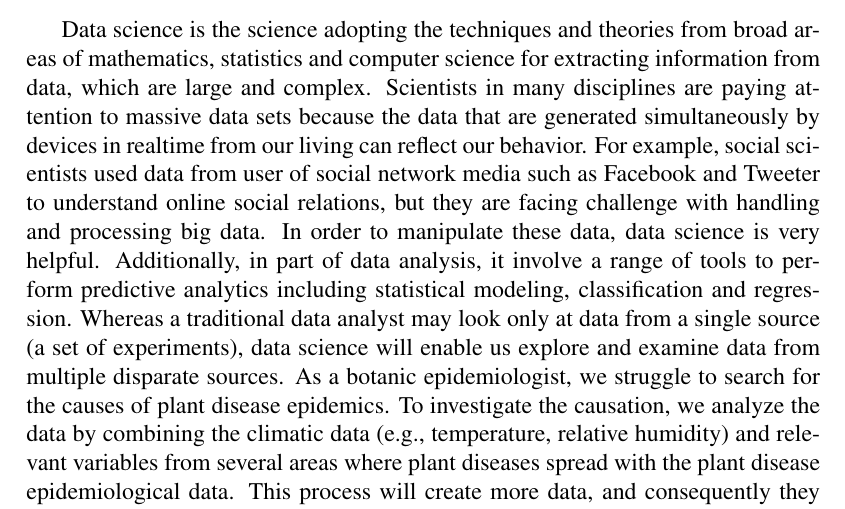
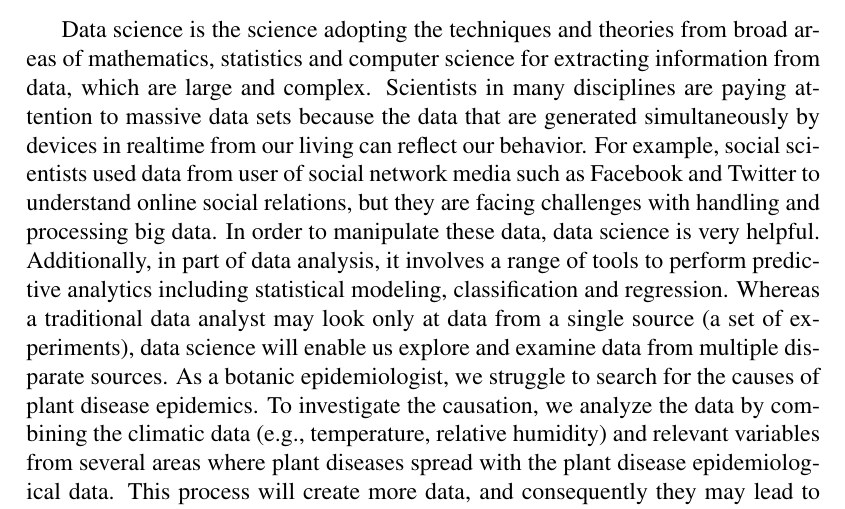
Before and after one commit to sithjaisong/seminar2015, a LaTeX document (seminar2015.tex): part of the page, cut so that both start at the same text. Compiled offline with pdfLaTeX.

Commit message:
revised 30.01.2015

```diff
--- a/seminar2015.tex
+++ b/seminar2015.tex
@@ -45,12 +45,7 @@ s.jaisong@irri.org}
 
 % Also here: "understand the online social relations", it's not necessary and sounds weird. Should just be "understand online social relations".
 
-% Check your names, Tweeter? That's a speaker...
 
-% "but they are facing challenge with handling and processing big data." They is plural. Challenge is singular. This is something I already mentioned to you once.
-
-% "It involve" your subject-verb agreement is wrong here.
-
-Data science is the science adopting the techniques and theories from broad areas of mathematics, statistics and computer science for extracting information from data, which are large and complex. Scientists in many disciplines are paying attention to massive data sets because the data that are generated simultaneously by devices in realtime from our living can reflect our behavior. For example, social scientists used data from user of social network media such as Facebook and Tweeter to understand online social relations, but they are facing challenge with handling and processing big data. In order to manipulate these data, data science is very helpful. Additionally, in part of data analysis, it involve a range of tools to perform predictive analytics including statistical modeling, classification and regression. Whereas a traditional data analyst may look only at data from a single source (a set of experiments), data science will enable us explore and examine data from multiple disparate sources. As a botanic epidemiologist, we struggle to search for the causes of plant disease epidemics. To investigate the causation, we analyze the data by combining the climatic data (e.g., temperature, relative humidity) and relevant variables from several areas where plant diseases spread with the plant disease epidemiological data. This process will create more data, and consequently they may lead to new extensive result. Because either the data or the tools to analyze the data didn't exist before, data science potentially give botanic epidemiologists the opportunities to discover a previous hidden insight from many angles.
+Data science is the science adopting the techniques and theories from broad areas of mathematics, statistics and computer science for extracting information from data, which are large and complex. Scientists in many disciplines are paying attention to massive data sets because the data that are generated simultaneously by devices in realtime from our living can reflect our behavior. For example, social scientists used data from user of social network media such as Facebook and Twitter to understand online social relations, but they are facing challenges with handling and processing big data. In order to manipulate these data, data science is very helpful. Additionally, in part of data analysis, it involves a range of tools to perform predictive analytics including statistical modeling, classification and regression. Whereas a traditional data analyst may look only at data from a single source (a set of experiments), data science will enable us explore and examine data from multiple disparate sources. As a botanic epidemiologist, we struggle to search for the causes of plant disease epidemics. To investigate the causation, we analyze the data by combining the climatic data (e.g., temperature, relative humidity) and relevant variables from several areas where plant diseases spread with the plant disease epidemiological data. This process will create more data, and consequently they may lead to new extensive result. Because either the data or the tools to analyze the data didn't exist before, data science potentially give botanic epidemiologists the opportunities to discover a previous hidden insight from many angles.
 
 \end{document}
```
